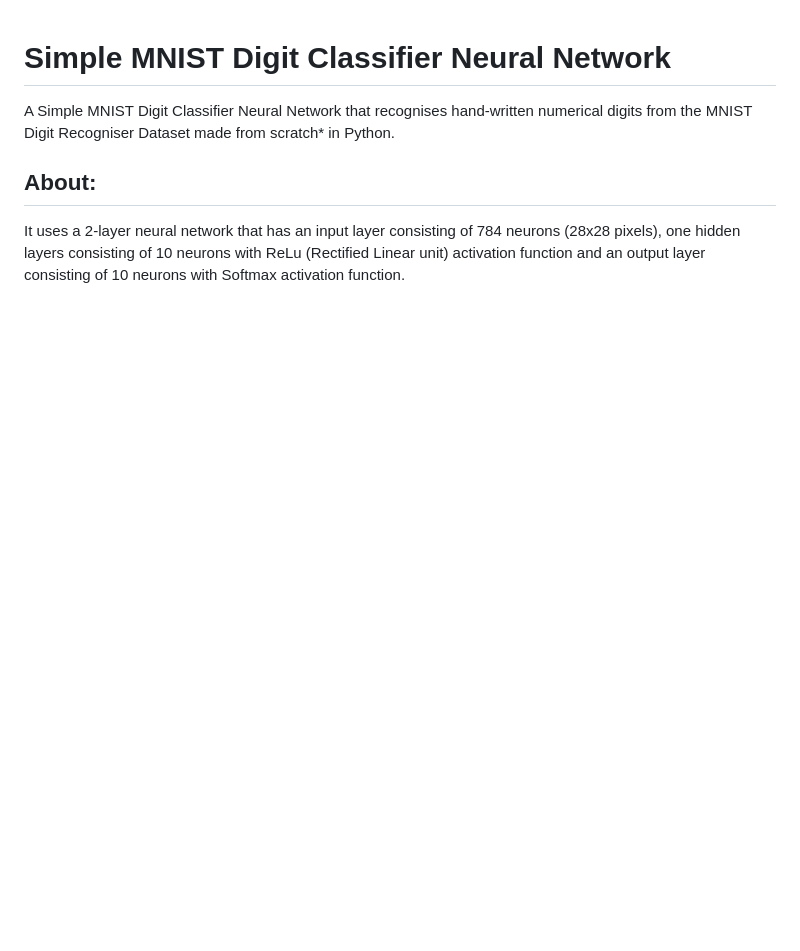
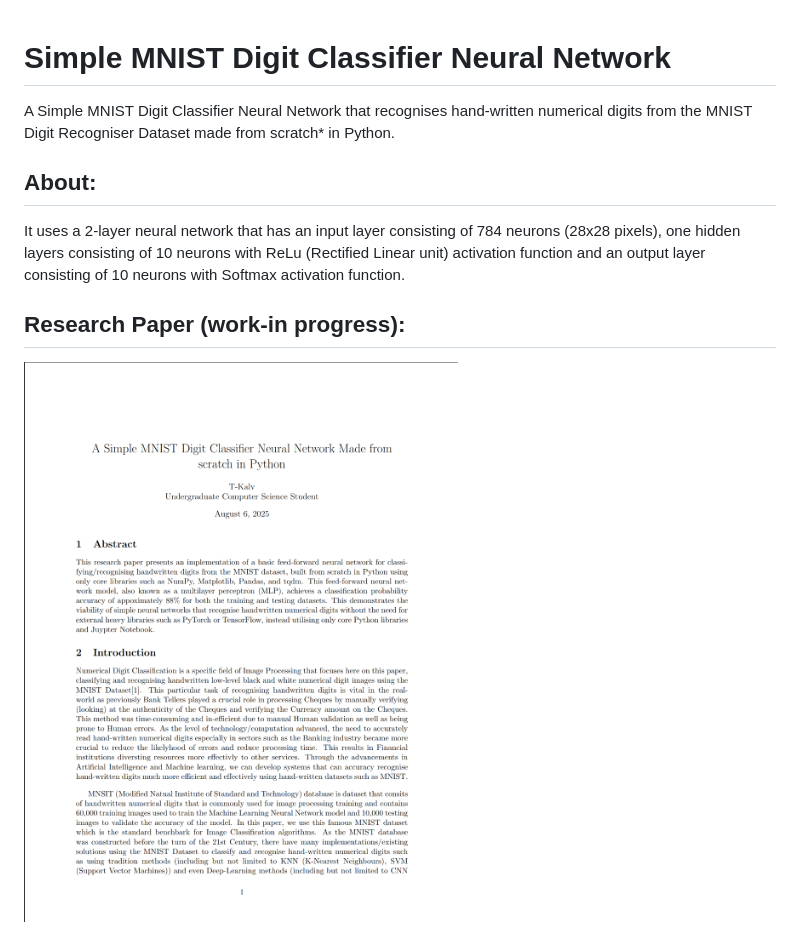
Before and after one commit to T-Kalv/Simple-MNIST-Digit-Classifier-Neural-Network, a Markdown page: README.md, the part around the change. GitHub-like rendering; pictures changed too: Research Paper/image.png (added); blank space fills up the shorter version.

```diff
--- a/README.md
+++ b/README.md
@@ -3,3 +3,7 @@ A Simple MNIST Digit Classifier Neural Network that recognises hand-written nume
 
 ## About:
 It uses a 2-layer neural network that has an input layer consisting of 784 neurons (28x28 pixels), one hidden layers consisting of 10 neurons with ReLu (Rectified Linear unit) activation function and an output layer consisting of 10 neurons with Softmax activation function.
+
+## Research Paper (work-in progress):
+
+[![View Paper](Research%20Paper/image.png)](Research%20Paper/SimpleMNISTDigitClassifierNeuralNetworkPaper.pdf)
```
Also changed, not shown: 5 other files.
